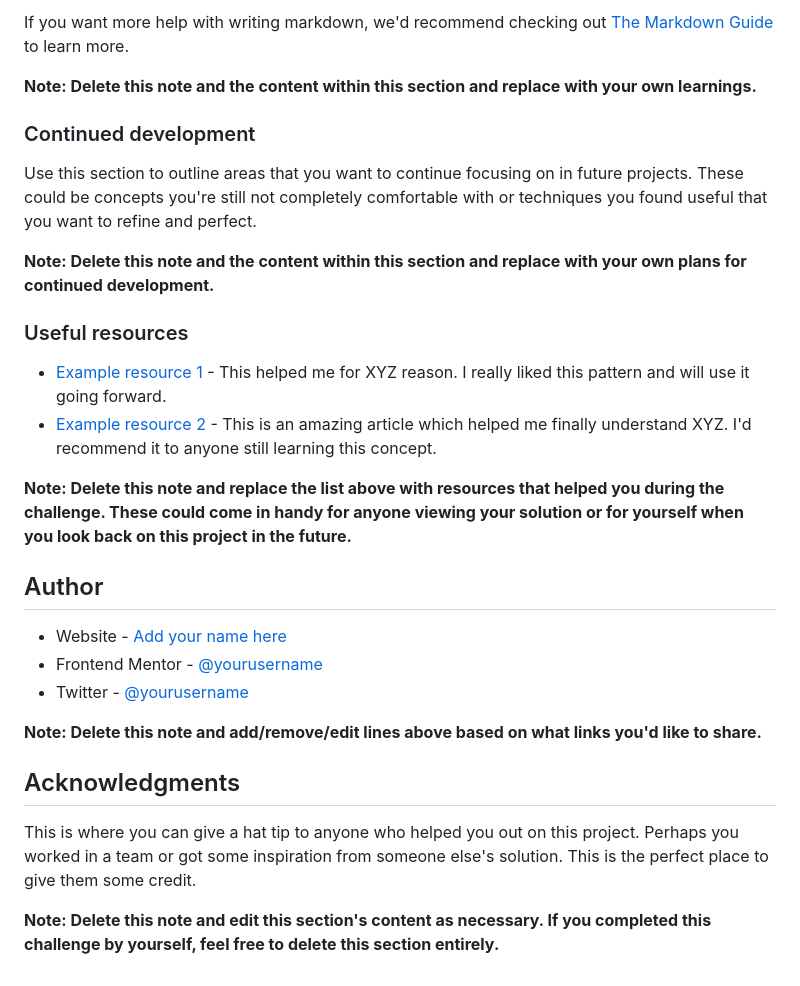
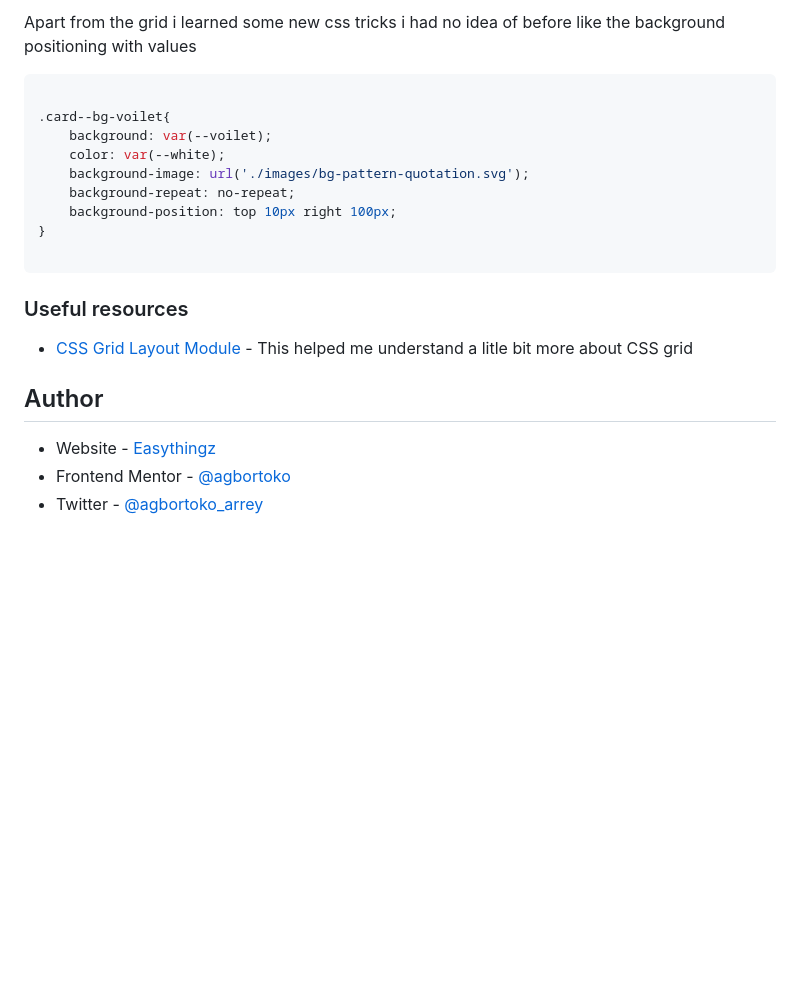
Before and after one commit to Agbortoko/testimonials-grid-section, a Markdown page: README.md, the part around the change printed below. Drawn GitHub-style; blank space fills up the shorter version.

````diff
--- a/README.md
+++ b/README.md
@@ -79,32 +76,27 @@ const proudOfThisFunc = () => {
 ```
 
-If you want more help with writing markdown, we'd recommend checking out [The Markdown Guide](https://www.markdownguide.org/) to learn more.
+Apart from the grid i learned some new css tricks i had no idea of before like the background positioning with values
 
-**Note: Delete this note and the content within this section and replace with your own learnings.**
+```css
 
-### Continued development
+.card--bg-voilet{
+    background: var(--voilet);
+    color: var(--white);
+    background-image: url('./images/bg-pattern-quotation.svg');
+    background-repeat: no-repeat;
+    background-position: top 10px right 100px;
+}
 
-Use this section to outline areas that you want to continue focusing on in future projects. These could be concepts you're still not completely comfortable with or techniques you found useful that you want to refine and perfect.
+```
 
-**Note: Delete this note and the content within this section and replace with your own plans for continued development.**
+
 
 ### Useful resources
 
-- [Example resource 1](https://www.example.com) - This helped me for XYZ reason. I really liked this pattern and will use it going forward.
-- [Example resource 2](https://www.example.com) - This is an amazing article which helped me finally understand XYZ. I'd recommend it to anyone still learning this concept.
-
-**Note: Delete this note and replace the list above with resources that helped you during the challenge. These could come in handy for anyone viewing your solution or for yourself when you look back on this project in the future.**
+- [CSS Grid Layout Module](https://www.w3schools.com/css/css_grid.asp) - This helped me understand a litle bit more about CSS grid
 
 ## Author
 
-- Website - [Add your name here](https://www.your-site.com)
-- Frontend Mentor - [@yourusername](https://www.frontendmentor.io/profile/yourusername)
-- Twitter - [@yourusername](https://www.twitter.com/yourusername)
-
-**Note: Delete this note and add/remove/edit lines above based on what links you'd like to share.**
-
-## Acknowledgments
-
-This is where you can give a hat tip to anyone who helped you out on this project. Perhaps you worked in a team or got some inspiration from someone else's solution. This is the perfect place to give them some credit.
-
-**Note: Delete this note and edit this section's content as necessary. If you completed this challenge by yourself, feel free to delete this section entirely.**
+- Website - [Easythingz](https://easythingz.net)
+- Frontend Mentor - [@agbortoko](https://www.frontendmentor.io/profile/agbortoko)
+- Twitter - [@agbortoko_arrey](https://www.twitter.com/agbortoko_arrey)
````
Also changed, not shown: other parts of README.md (+27 -30 lines), screenshot.png (added).
